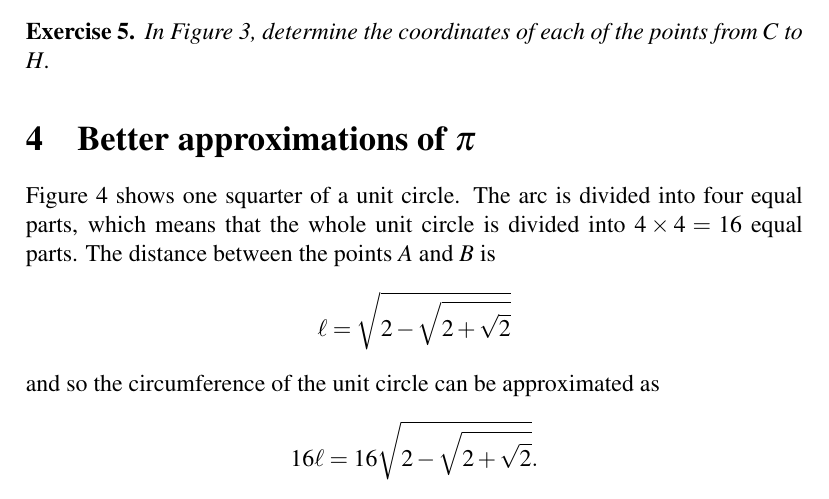
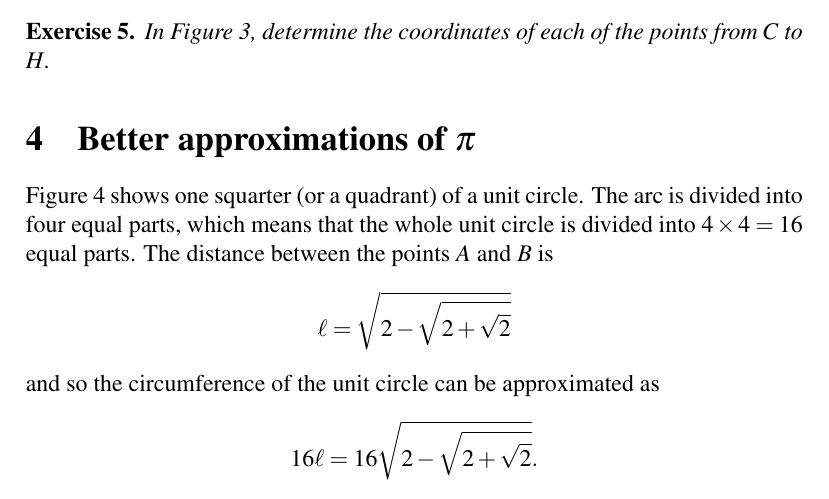
Before and after one commit to mvngu/hsnote, a LaTeX document (05_approximation.tex): part of page 4 of 5, cut so that both start at the same text. Compiled offline with pdfLaTeX.

Commit message:
Clarify a sentence.

```diff
--- a/05_approximation.tex
+++ b/05_approximation.tex
@@ -333,10 +333,10 @@ $F = (\frac{\sqrt{2}}{2}\comma -\frac{\sqrt{2}}{2})$.
 \section{Better approximations of $\pi$}
 
 \Figure{fig:quadrant_inscribed_quarter_polygon_22_degrees} shows one
-squarter of a unit circle.  The arc is divided into four equal parts,
-which means that the whole unit circle is divided into
-$4 \times 4 = 16$ equal parts.  The distance between the points $A$
-and $B$ is
+squarter~(or a quadrant) of a unit circle.  The arc is divided into
+four equal parts, which means that the whole unit circle is divided
+into $4 \times 4 = 16$ equal parts.  The distance between the points
+$A$ and $B$ is
 \[
 \ell
 =
```
